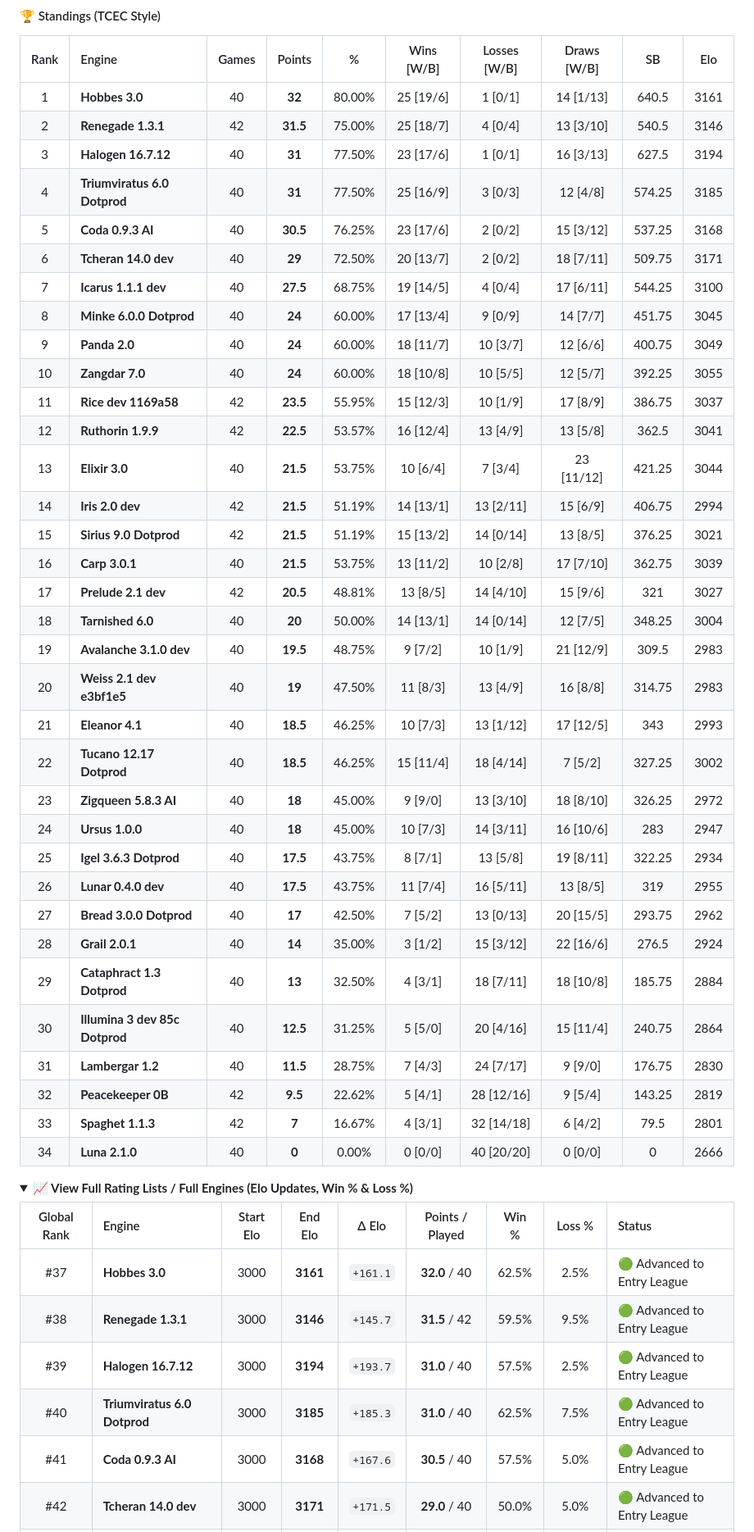
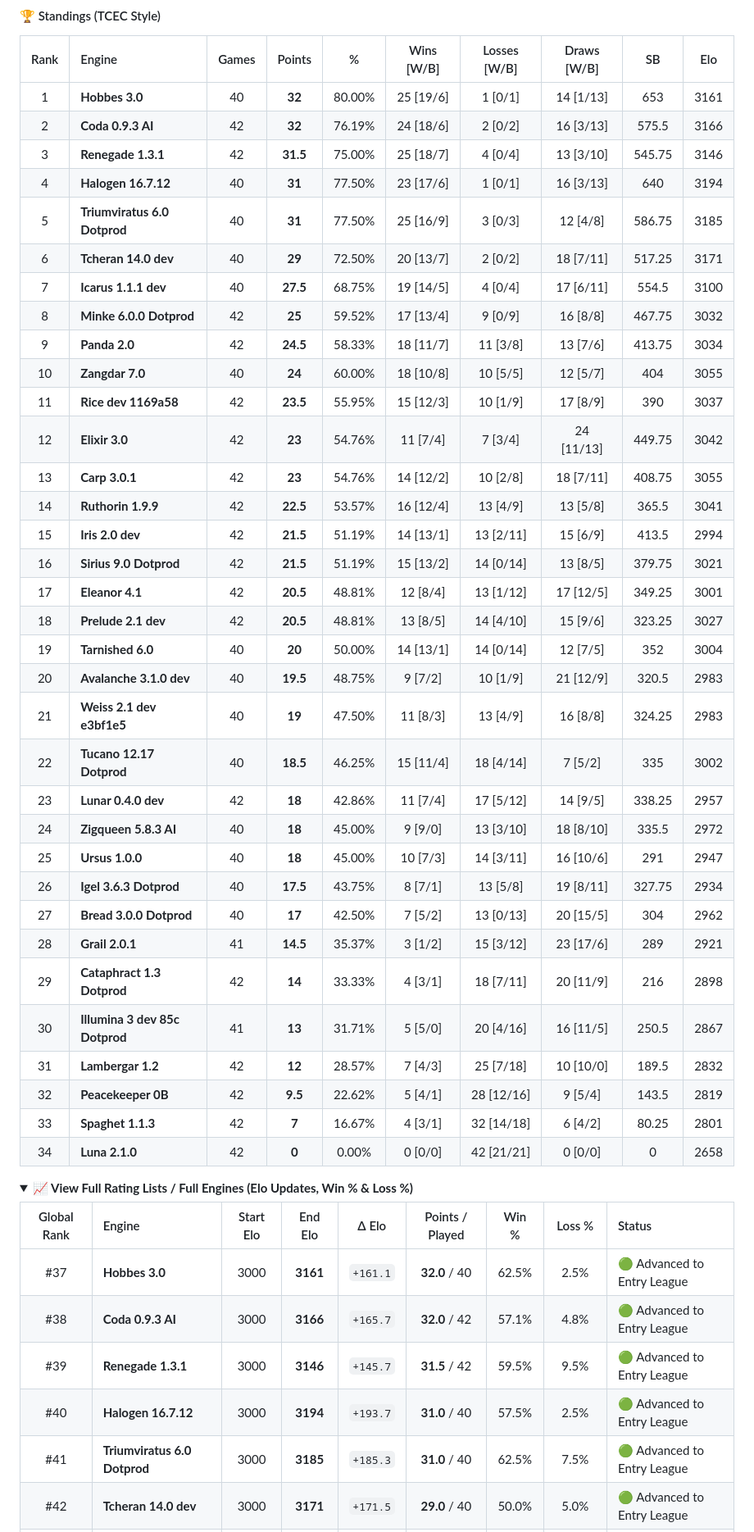
Before and after one commit to Arzam18/Mobile-Chess-Engine-Circuit, a Markdown page: README.md, the part around one of its changes. Shown at 82% size. GitHub-like rendering; folded sections open.

```diff
--- a/README.md
+++ b/README.md
@@ -167,49 +167,49 @@ Ranking engines based on cumulative Elo performance, score percentages, average
 
 | Rank | Engine | Games | Points | % | Wins [W/B] | Losses [W/B] | Draws [W/B] | SB | Elo |
 | :---: | :--- | :---: | :---: | :---: | :---: | :---: | :---: | :---: | :---: |
-| 1 | **Hobbes 3.0** | 40 | **32** | 80.00% | 25 [19/6] | 1 [0/1] | 14 [1/13] | 640.5 | 3161 |
-| 2 | **Renegade 1.3.1** | 42 | **31.5** | 75.00% | 25 [18/7] | 4 [0/4] | 13 [3/10] | 540.5 | 3146 |
-| 3 | **Halogen 16.7.12** | 40 | **31** | 77.50% | 23 [17/6] | 1 [0/1] | 16 [3/13] | 627.5 | 3194 |
-| 4 | **Triumviratus 6.0 Dotprod** | 40 | **31** | 77.50% | 25 [16/9] | 3 [0/3] | 12 [4/8] | 574.25 | 3185 |
-| 5 | **Coda 0.9.3 AI** | 40 | **30.5** | 76.25% | 23 [17/6] | 2 [0/2] | 15 [3/12] | 537.25 | 3168 |
-| 6 | **Tcheran 14.0 dev** | 40 | **29** | 72.50% | 20 [13/7] | 2 [0/2] | 18 [7/11] | 509.75 | 3171 |
-| 7 | **Icarus 1.1.1 dev** | 40 | **27.5** | 68.75% | 19 [14/5] | 4 [0/4] | 17 [6/11] | 544.25 | 3100 |
-| 8 | **Minke 6.0.0 Dotprod** | 40 | **24** | 60.00% | 17 [13/4] | 9 [0/9] | 14 [7/7] | 451.75 | 3045 |
-| 9 | **Panda 2.0** | 40 | **24** | 60.00% | 18 [11/7] | 10 [3/7] | 12 [6/6] | 400.75 | 3049 |
-| 10 | **Zangdar 7.0** | 40 | **24** | 60.00% | 18 [10/8] | 10 [5/5] | 12 [5/7] | 392.25 | 3055 |
-| 11 | **Rice dev 1169a58** | 42 | **23.5** | 55.95% | 15 [12/3] | 10 [1/9] | 17 [8/9] | 386.75 | 3037 |
-| 12 | **Ruthorin 1.9.9** | 42 | **22.5** | 53.57% | 16 [12/4] | 13 [4/9] | 13 [5/8] | 362.5 | 3041 |
-| 13 | **Elixir 3.0** | 40 | **21.5** | 53.75% | 10 [6/4] | 7 [3/4] | 23 [11/12] | 421.25 | 3044 |
-| 14 | **Iris 2.0 dev** | 42 | **21.5** | 51.19% | 14 [13/1] | 13 [2/11] | 15 [6/9] | 406.75 | 2994 |
-| 15 | **Sirius 9.0 Dotprod** | 42 | **21.5** | 51.19% | 15 [13/2] | 14 [0/14] | 13 [8/5] | 376.25 | 3021 |
-| 16 | **Carp 3.0.1** | 40 | **21.5** | 53.75% | 13 [11/2] | 10 [2/8] | 17 [7/10] | 362.75 | 3039 |
-| 17 | **Prelude 2.1 dev** | 42 | **20.5** | 48.81% | 13 [8/5] | 14 [4/10] | 15 [9/6] | 321 | 3027 |
-| 18 | **Tarnished 6.0** | 40 | **20** | 50.00% | 14 [13/1] | 14 [0/14] | 12 [7/5] | 348.25 | 3004 |
-| 19 | **Avalanche 3.1.0 dev** | 40 | **19.5** | 48.75% | 9 [7/2] | 10 [1/9] | 21 [12/9] | 309.5 | 2983 |
-| 20 | **Weiss 2.1 dev e3bf1e5** | 40 | **19** | 47.50% | 11 [8/3] | 13 [4/9] | 16 [8/8] | 314.75 | 2983 |
-| 21 | **Eleanor 4.1** | 40 | **18.5** | 46.25% | 10 [7/3] | 13 [1/12] | 17 [12/5] | 343 | 2993 |
-| 22 | **Tucano 12.17 Dotprod** | 40 | **18.5** | 46.25% | 15 [11/4] | 18 [4/14] | 7 [5/2] | 327.25 | 3002 |
-| 23 | **Zigqueen 5.8.3 AI** | 40 | **18** | 45.00% | 9 [9/0] | 13 [3/10] | 18 [8/10] | 326.25 | 2972 |
-| 24 | **Ursus 1.0.0** | 40 | **18** | 45.00% | 10 [7/3] | 14 [3/11] | 16 [10/6] | 283 | 2947 |
-| 25 | **Igel 3.6.3 Dotprod** | 40 | **17.5** | 43.75% | 8 [7/1] | 13 [5/8] | 19 [8/11] | 322.25 | 2934 |
-| 26 | **Lunar 0.4.0 dev** | 40 | **17.5** | 43.75% | 11 [7/4] | 16 [5/11] | 13 [8/5] | 319 | 2955 |
-| 27 | **Bread 3.0.0 Dotprod** | 40 | **17** | 42.50% | 7 [5/2] | 13 [0/13] | 20 [15/5] | 293.75 | 2962 |
-| 28 | **Grail 2.0.1** | 40 | **14** | 35.00% | 3 [1/2] | 15 [3/12] | 22 [16/6] | 276.5 | 2924 |
-| 29 | **Cataphract 1.3 Dotprod** | 40 | **13** | 32.50% | 4 [3/1] | 18 [7/11] | 18 [10/8] | 185.75 | 2884 |
-| 30 | **Illumina 3 dev 85c Dotprod** | 40 | **12.5** | 31.25% | 5 [5/0] | 20 [4/16] | 15 [11/4] | 240.75 | 2864 |
-| 31 | **Lambergar 1.2** | 40 | **11.5** | 28.75% | 7 [4/3] | 24 [7/17] | 9 [9/0] | 176.75 | 2830 |
-| 32 | **Peacekeeper 0B** | 42 | **9.5** | 22.62% | 5 [4/1] | 28 [12/16] | 9 [5/4] | 143.25 | 2819 |
-| 33 | **Spaghet 1.1.3** | 42 | **7** | 16.67% | 4 [3/1] | 32 [14/18] | 6 [4/2] | 79.5 | 2801 |
-| 34 | **Luna 2.1.0** | 40 | **0** | 0.00% | 0 [0/0] | 40 [20/20] | 0 [0/0] | 0 | 2666 |
+| 1 | **Hobbes 3.0** | 40 | **32** | 80.00% | 25 [19/6] | 1 [0/1] | 14 [1/13] | 653 | 3161 |
+| 2 | **Coda 0.9.3 AI** | 42 | **32** | 76.19% | 24 [18/6] | 2 [0/2] | 16 [3/13] | 575.5 | 3166 |
+| 3 | **Renegade 1.3.1** | 42 | **31.5** | 75.00% | 25 [18/7] | 4 [0/4] | 13 [3/10] | 545.75 | 3146 |
+| 4 | **Halogen 16.7.12** | 40 | **31** | 77.50% | 23 [17/6] | 1 [0/1] | 16 [3/13] | 640 | 3194 |
+| 5 | **Triumviratus 6.0 Dotprod** | 40 | **31** | 77.50% | 25 [16/9] | 3 [0/3] | 12 [4/8] | 586.75 | 3185 |
+| 6 | **Tcheran 14.0 dev** | 40 | **29** | 72.50% | 20 [13/7] | 2 [0/2] | 18 [7/11] | 517.25 | 3171 |
+| 7 | **Icarus 1.1.1 dev** | 40 | **27.5** | 68.75% | 19 [14/5] | 4 [0/4] | 17 [6/11] | 554.5 | 3100 |
+| 8 | **Minke 6.0.0 Dotprod** | 42 | **25** | 59.52% | 17 [13/4] | 9 [0/9] | 16 [8/8] | 467.75 | 3032 |
+| 9 | **Panda 2.0** | 42 | **24.5** | 58.33% | 18 [11/7] | 11 [3/8] | 13 [7/6] | 413.75 | 3034 |
+| 10 | **Zangdar 7.0** | 40 | **24** | 60.00% | 18 [10/8] | 10 [5/5] | 12 [5/7] | 404 | 3055 |
+| 11 | **Rice dev 1169a58** | 42 | **23.5** | 55.95% | 15 [12/3] | 10 [1/9] | 17 [8/9] | 390 | 3037 |
+| 12 | **Elixir 3.0** | 42 | **23** | 54.76% | 11 [7/4] | 7 [3/4] | 24 [11/13] | 449.75 | 3042 |
+| 13 | **Carp 3.0.1** | 42 | **23** | 54.76% | 14 [12/2] | 10 [2/8] | 18 [7/11] | 408.75 | 3055 |
+| 14 | **Ruthorin 1.9.9** | 42 | **22.5** | 53.57% | 16 [12/4] | 13 [4/9] | 13 [5/8] | 365.5 | 3041 |
+| 15 | **Iris 2.0 dev** | 42 | **21.5** | 51.19% | 14 [13/1] | 13 [2/11] | 15 [6/9] | 413.5 | 2994 |
+| 16 | **Sirius 9.0 Dotprod** | 42 | **21.5** | 51.19% | 15 [13/2] | 14 [0/14] | 13 [8/5] | 379.75 | 3021 |
+| 17 | **Eleanor 4.1** | 42 | **20.5** | 48.81% | 12 [8/4] | 13 [1/12] | 17 [12/5] | 349.25 | 3001 |
+| 18 | **Prelude 2.1 dev** | 42 | **20.5** | 48.81% | 13 [8/5] | 14 [4/10] | 15 [9/6] | 323.25 | 3027 |
+| 19 | **Tarnished 6.0** | 40 | **20** | 50.00% | 14 [13/1] | 14 [0/14] | 12 [7/5] | 352 | 3004 |
+| 20 | **Avalanche 3.1.0 dev** | 40 | **19.5** | 48.75% | 9 [7/2] | 10 [1/9] | 21 [12/9] | 320.5 | 2983 |
+| 21 | **Weiss 2.1 dev e3bf1e5** | 40 | **19** | 47.50% | 11 [8/3] | 13 [4/9] | 16 [8/8] | 324.25 | 2983 |
+| 22 | **Tucano 12.17 Dotprod** | 40 | **18.5** | 46.25% | 15 [11/4] | 18 [4/14] | 7 [5/2] | 335 | 3002 |
+| 23 | **Lunar 0.4.0 dev** | 42 | **18** | 42.86% | 11 [7/4] | 17 [5/12] | 14 [9/5] | 338.25 | 2957 |
+| 24 | **Zigqueen 5.8.3 AI** | 40 | **18** | 45.00% | 9 [9/0] | 13 [3/10] | 18 [8/10] | 335.5 | 2972 |
+| 25 | **Ursus 1.0.0** | 40 | **18** | 45.00% | 10 [7/3] | 14 [3/11] | 16 [10/6] | 291 | 2947 |
+| 26 | **Igel 3.6.3 Dotprod** | 40 | **17.5** | 43.75% | 8 [7/1] | 13 [5/8] | 19 [8/11] | 327.75 | 2934 |
+| 27 | **Bread 3.0.0 Dotprod** | 40 | **17** | 42.50% | 7 [5/2] | 13 [0/13] | 20 [15/5] | 304 | 2962 |
+| 28 | **Grail 2.0.1** | 41 | **14.5** | 35.37% | 3 [1/2] | 15 [3/12] | 23 [17/6] | 289 | 2921 |
+| 29 | **Cataphract 1.3 Dotprod** | 42 | **14** | 33.33% | 4 [3/1] | 18 [7/11] | 20 [11/9] | 216 | 2898 |
+| 30 | **Illumina 3 dev 85c Dotprod** | 41 | **13** | 31.71% | 5 [5/0] | 20 [4/16] | 16 [11/5] | 250.5 | 2867 |
+| 31 | **Lambergar 1.2** | 42 | **12** | 28.57% | 7 [4/3] | 25 [7/18] | 10 [10/0] | 189.5 | 2832 |
+| 32 | **Peacekeeper 0B** | 42 | **9.5** | 22.62% | 5 [4/1] | 28 [12/16] | 9 [5/4] | 143.5 | 2819 |
+| 33 | **Spaghet 1.1.3** | 42 | **7** | 16.67% | 4 [3/1] | 32 [14/18] | 6 [4/2] | 80.25 | 2801 |
+| 34 | **Luna 2.1.0** | 42 | **0** | 0.00% | 0 [0/0] | 42 [21/21] | 0 [0/0] | 0 | 2658 |
 
 <details><summary><b>📈 View Full Rating Lists / Full Engines (Elo Updates, Win % & Loss %)</b></summary>
 
 | Global Rank | Engine | Start Elo | End Elo | Δ Elo | Points / Played | Win % | Loss % | Status |
 | :---: | :--- | :---: | :---: | :---: | :---: | :---: | :---: | :--- |
 | #37 | **Hobbes 3.0** | 3000 | **3161** | `+161.1` | **32.0** / 40 | 62.5% | 2.5% | 🟢 Advanced to Entry League |
-| #38 | **Renegade 1.3.1** | 3000 | **3146** | `+145.7` | **31.5** / 42 | 59.5% | 9.5% | 🟢 Advanced to Entry League |
-| #39 | **Halogen 16.7.12** | 3000 | **3194** | `+193.7` | **31.0** / 40 | 57.5% | 2.5% | 🟢 Advanced to Entry League |
-| #40 | **Triumviratus 6.0 Dotprod** | 3000 | **3185** | `+185.3` | **31.0** / 40 | 62.5% | 7.5% | 🟢 Advanced to Entry League |
-| #41 | **Coda 0.9.3 AI** | 3000 | **3168** | `+167.6` | **30.5** / 40 | 57.5% | 5.0% | 🟢 Advanced to Entry League |
+| #38 | **Coda 0.9.3 AI** | 3000 | **3166** | `+165.7` | **32.0** / 42 | 57.1% | 4.8% | 🟢 Advanced to Entry League |
+| #39 | **Renegade 1.3.1** | 3000 | **3146** | `+145.7` | **31.5** / 42 | 59.5% | 9.5% | 🟢 Advanced to Entry League |
+| #40 | **Halogen 16.7.12** | 3000 | **3194** | `+193.7` | **31.0** / 40 | 57.5% | 2.5% | 🟢 Advanced to Entry League |
+| #41 | **Triumviratus 6.0 Dotprod** | 3000 | **3185** | `+185.3` | **31.0** / 40 | 62.5% | 7.5% | 🟢 Advanced to Entry League |
 | #42 | **Tcheran 14.0 dev** | 3000 | **3171** | `+171.5` | **29.0** / 40 | 50.0% | 5.0% | 🟢 Advanced to Entry League |
 | #43 | **Icarus 1.1.1 dev** | 3000 | **3100** | `+100.1` | **27.5** / 40 | 47.5% | 10.0% | 🟢 Advanced to Entry League |
```
Also changed, not shown: other parts of README.md (+97 -97 lines).
